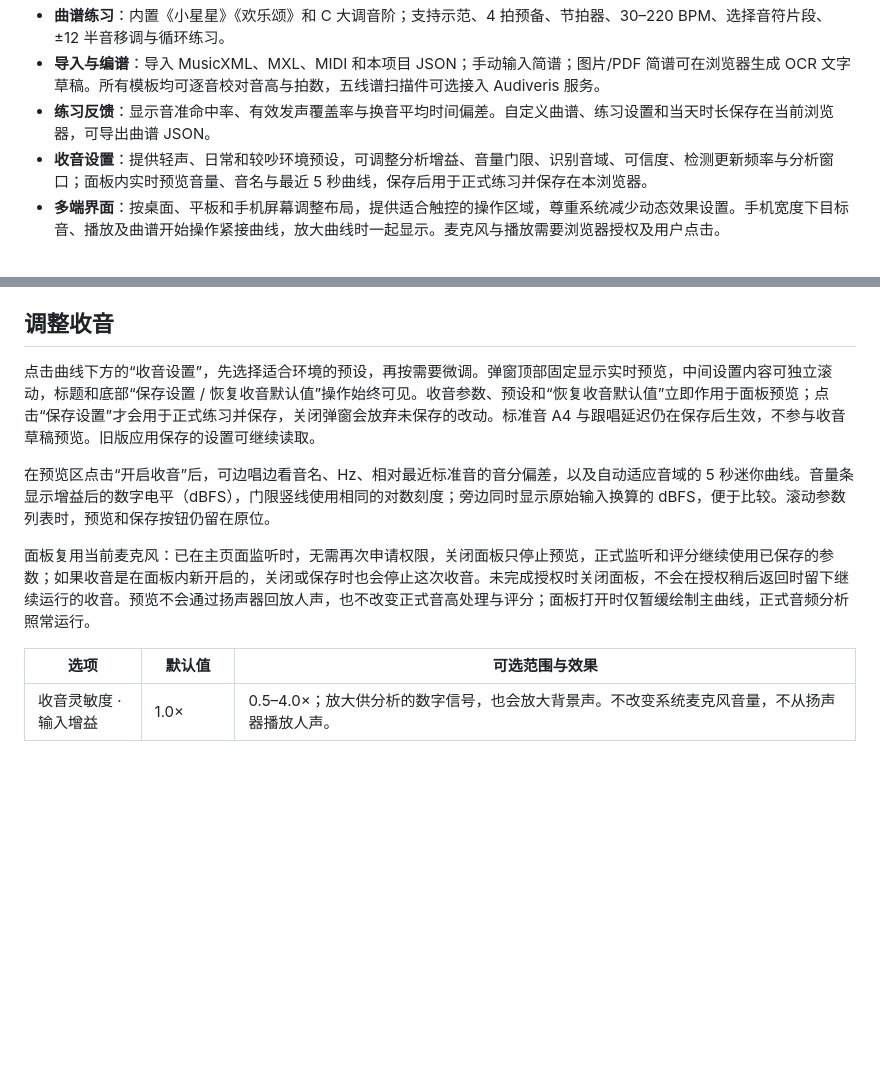
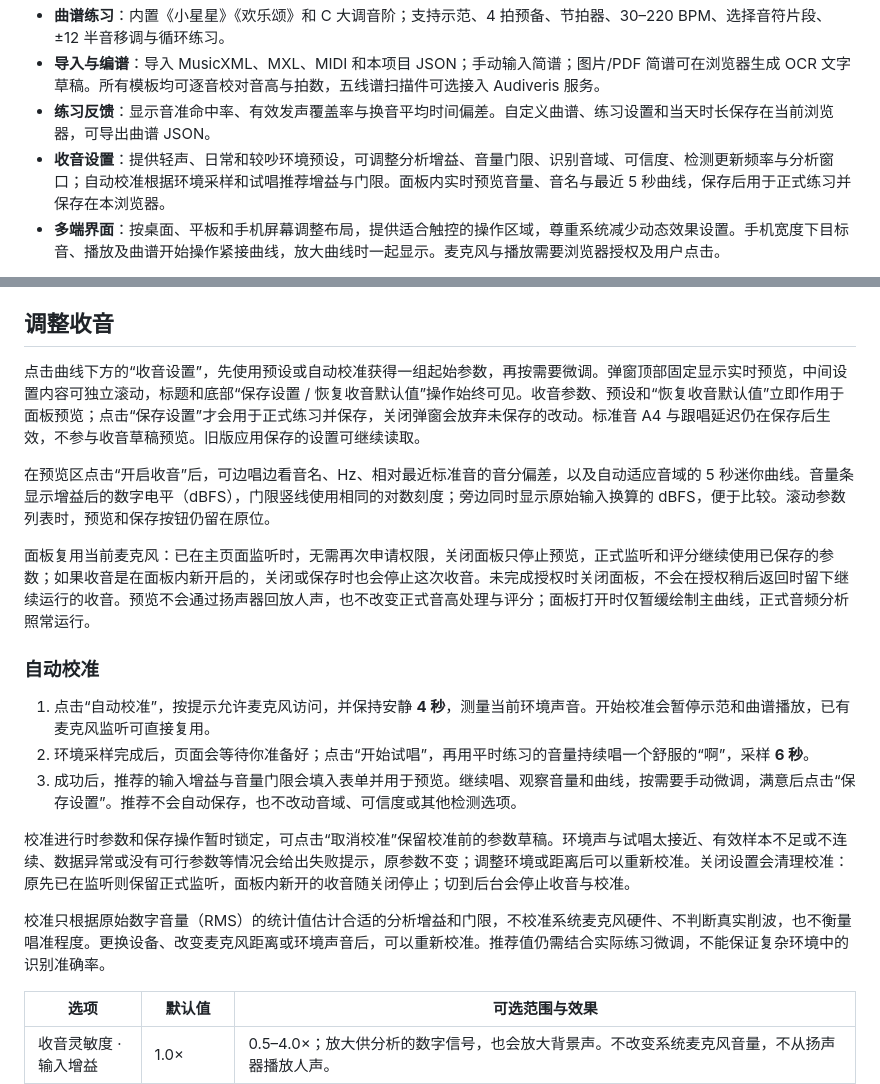
Before and after one commit to Ruoyu-Tianyi/singing-key-practice, a Markdown page: README.md, 2 parts joined by grey strips. GitHub-like rendering; blank space fills up the shorter version.

```diff
--- a/README.md
+++ b/README.md
@@ -19,7 +19,7 @@
 - **曲谱练习**：内置《小星星》《欢乐颂》和 C 大调音阶；支持示范、4 拍预备、节拍器、30–220 BPM、选择音符片段、±12 半音移调与循环练习。
 - **导入与编谱**：导入 MusicXML、MXL、MIDI 和本项目 JSON；手动输入简谱；图片/PDF 简谱可在浏览器生成 OCR 文字草稿。所有模板均可逐音校对音高与拍数，五线谱扫描件可选接入 Audiveris 服务。
 - **练习反馈**：显示音准命中率、有效发声覆盖率与换音平均时间偏差。自定义曲谱、练习设置和当天时长保存在当前浏览器，可导出曲谱 JSON。
-- **收音设置**：提供轻声、日常和较吵环境预设，可调整分析增益、音量门限、识别音域、可信度、检测更新频率与分析窗口；面板内实时预览音量、音名与最近 5 秒曲线，保存后用于正式练习并保存在本浏览器。
+- **收音设置**：提供轻声、日常和较吵环境预设，可调整分析增益、音量门限、识别音域、可信度、检测更新频率与分析窗口；自动校准根据环境采样和试唱推荐增益与门限。面板内实时预览音量、音名与最近 5 秒曲线，保存后用于正式练习并保存在本浏览器。
 - **多端界面**：按桌面、平板和手机屏幕调整布局，提供适合触控的操作区域，尊重系统减少动态效果设置。手机宽度下目标音、播放及曲谱开始操作紧接曲线，放大曲线时一起显示。麦克风与播放需要浏览器授权及用户点击。
 
 钢琴、手风琴均为合成音色，没有使用真实乐器录音采样。检测适用于独唱的单旋律；伴奏、多人声音、噪声和扬声器回传会影响结果。建议佩戴耳机，或先听示范再唱。
@@ -63,11 +63,21 @@ python -m unittest discover -s server -p "test_*.py"
 
 ## 调整收音
 
-点击曲线下方的“收音设置”，先选择适合环境的预设，再按需要微调。弹窗顶部固定显示实时预览，中间设置内容可独立滚动，标题和底部“保存设置 / 恢复收音默认值”操作始终可见。收音参数、预设和“恢复收音默认值”立即作用于面板预览；点击“保存设置”才会用于正式练习并保存，关闭弹窗会放弃未保存的改动。标准音 A4 与跟唱延迟仍在保存后生效，不参与收音草稿预览。旧版应用保存的设置可继续读取。
+点击曲线下方的“收音设置”，先使用预设或自动校准获得一组起始参数，再按需要微调。弹窗顶部固定显示实时预览，中间设置内容可独立滚动，标题和底部“保存设置 / 恢复收音默认值”操作始终可见。收音参数、预设和“恢复收音默认值”立即作用于面板预览；点击“保存设置”才会用于正式练习并保存，关闭弹窗会放弃未保存的改动。标准音 A4 与跟唱延迟仍在保存后生效，不参与收音草稿预览。旧版应用保存的设置可继续读取。
 
 在预览区点击“开启收音”后，可边唱边看音名、Hz、相对最近标准音的音分偏差，以及自动适应音域的 5 秒迷你曲线。音量条显示增益后的数字电平（dBFS），门限竖线使用相同的对数刻度；旁边同时显示原始输入换算的 dBFS，便于比较。滚动参数列表时，预览和保存按钮仍留在原位。
 
 面板复用当前麦克风：已在主页面监听时，无需再次申请权限，关闭面板只停止预览，正式监听和评分继续使用已保存的参数；如果收音是在面板内新开启的，关闭或保存时也会停止这次收音。未完成授权时关闭面板，不会在授权稍后返回时留下继续运行的收音。预览不会通过扬声器回放人声，也不改变正式音高处理与评分；面板打开时仅暂缓绘制主曲线，正式音频分析照常运行。
+
+### 自动校准
+
+1. 点击“自动校准”，按提示允许麦克风访问，并保持安静 **4 秒**，测量当前环境声音。开始校准会暂停示范和曲谱播放，已有麦克风监听可直接复用。
+2. 环境采样完成后，页面会等待你准备好；点击“开始试唱”，再用平时练习的音量持续唱一个舒服的“啊”，采样 **6 秒**。
+3. 成功后，推荐的输入增益与音量门限会填入表单并用于预览。继续唱、观察音量和曲线，按需要手动微调，满意后点击“保存设置”。推荐不会自动保存，也不改动音域、可信度或其他检测选项。
+
+校准进行时参数和保存操作暂时锁定，可点击“取消校准”保留校准前的参数草稿。环境声与试唱太接近、有效样本不足或不连续、数据异常或没有可行参数等情况会给出失败提示，原参数不变；调整环境或距离后可以重新校准。关闭设置会清理校准：原先已在监听则保留正式监听，面板内新开的收音随关闭停止；切到后台会停止收音与校准。
+
+校准只根据原始数字音量（RMS）的统计值估计合适的分析增益和门限，不校准系统麦克风硬件、不判断真实削波，也不衡量唱准程度。更换设备、改变麦克风距离或环境声音后，可以重新校准。推荐值仍需结合实际练习微调，不能保证复杂环境中的识别准确率。
 
 | 选项 | 默认值 | 可选范围与效果 |
 | --- | --- | --- |
```
Also changed, not shown: docs/VERIFICATION.md (+14 -7 lines), docs/preview-settings.jpg, 5 other files.
